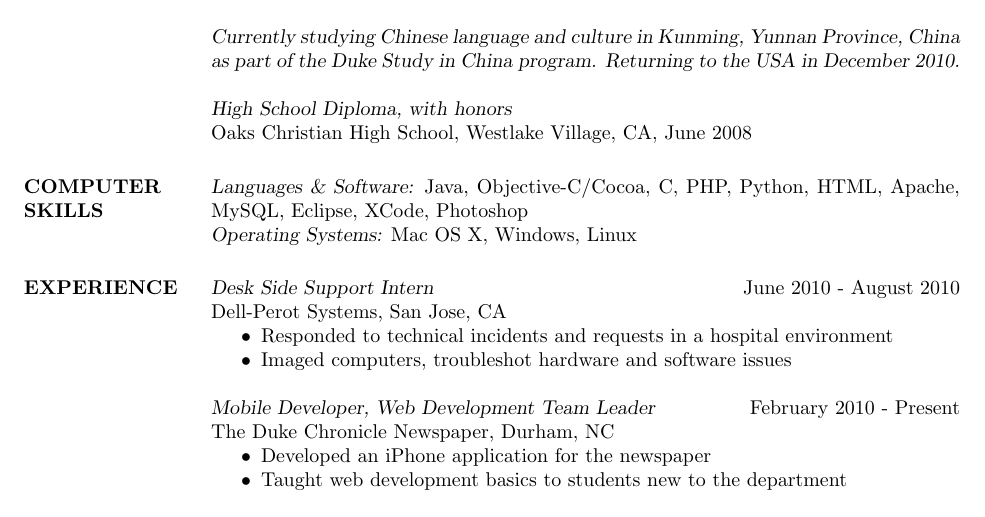
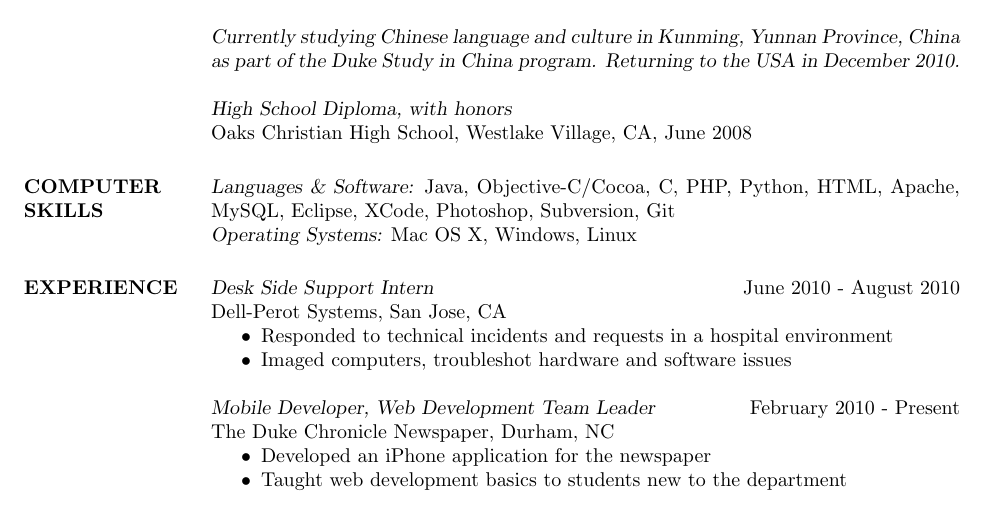
Before and after one commit to galonsky/resume, a LaTeX CV (resume.tex): part of the page, cut so that both start at the same text. Compiled offline with pdfLaTeX.

Commit message:
Added svn, git

```diff
--- a/resume.tex
+++ b/resume.tex
@@ -30,7 +30,7 @@
 				Oaks Christian High School, Westlake Village, CA, June 2008
 
 
-\section{COMPUTER \\ SKILLS} {\sl Languages \& Software:} Java, Objective-C/Cocoa, C, PHP, Python, HTML, Apache, MySQL, Eclipse, XCode, Photoshop \\
+\section{COMPUTER \\ SKILLS} {\sl Languages \& Software:} Java, Objective-C/Cocoa, C, PHP, Python, HTML, Apache, MySQL, Eclipse, XCode, Photoshop, Subversion, Git \\
                 {\sl Operating Systems:} Mac OS X, Windows, Linux
 
 \section{EXPERIENCE}
```
